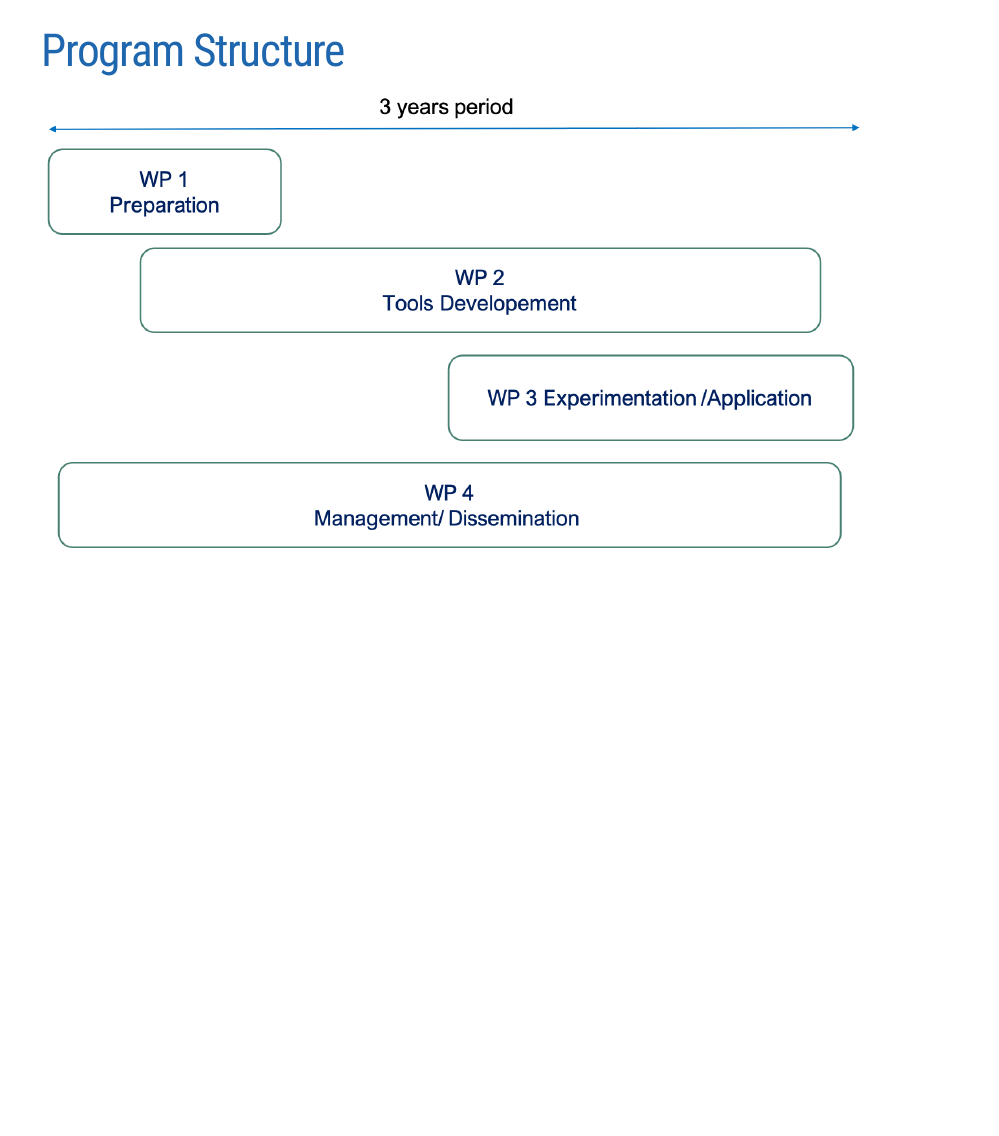
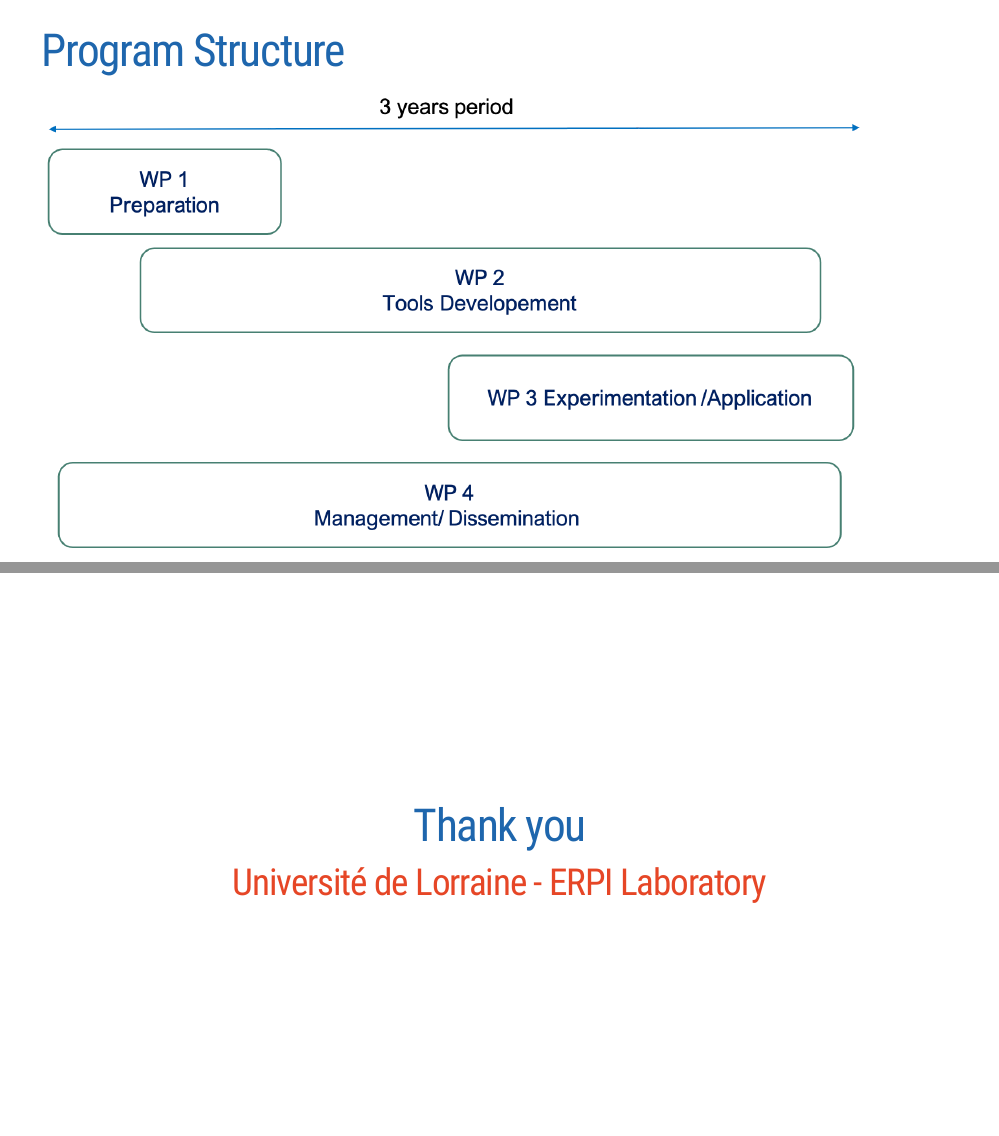
Before and after one commit to LF2L/Erasmus-VIDAS, an R Markdown document (slides/presentation.Rmd): page 13 of 13 before the commit and pages 13 and 14 of 14 after it, the two joined at a grey line. The pictures show the slides in the output file slides/presentation.html that the author committed with the source; the slides are laid out offline by our stand-in for remark.js, each with all of its steps uncovered, in fonts that may differ from those the slides ask for, and without slide numbers, shadows or browser add-ons; a font, style sheet, LaTeX package, included part or bibliography that could not be used is replaced or left out.

Commit message:
version sexy2

```diff
--- a/slides/presentation.Rmd
+++ b/slides/presentation.Rmd
@@ -243,3 +243,13 @@ Team creation / Team Building --> Effency
 # Program Structure
 
 ![:scale 90%](figures/Program-structure.png)
+
+
+
+---
+
+class: middle, center
+
+# Thank you
+
+## Université de Lorraine - ERPI Laboratory
```
Also changed, not shown: docs/slides/presentation.Rmd (+10 -0 lines), index.Rmd (+0 -6 lines), docs/search.json, slides/presentation.html, 2 other files.
